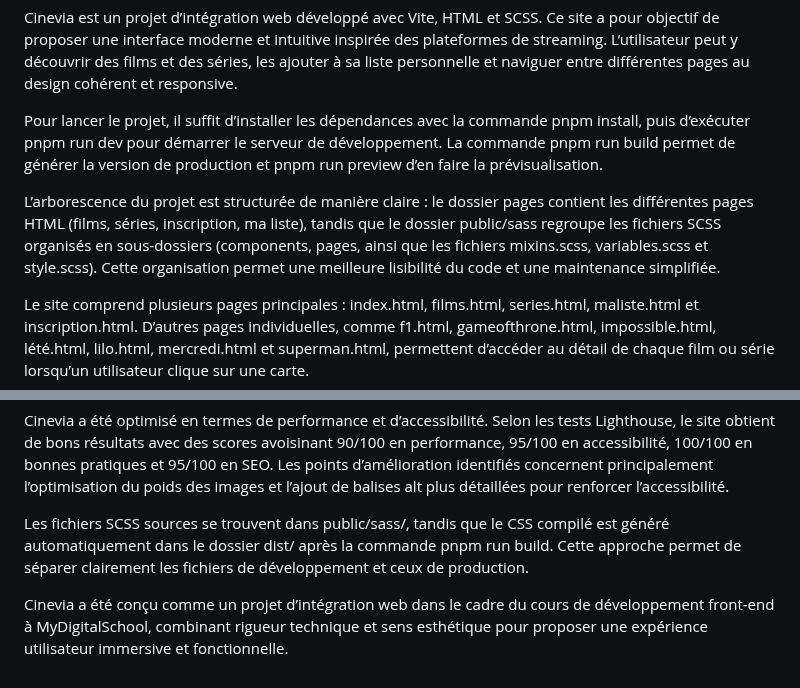
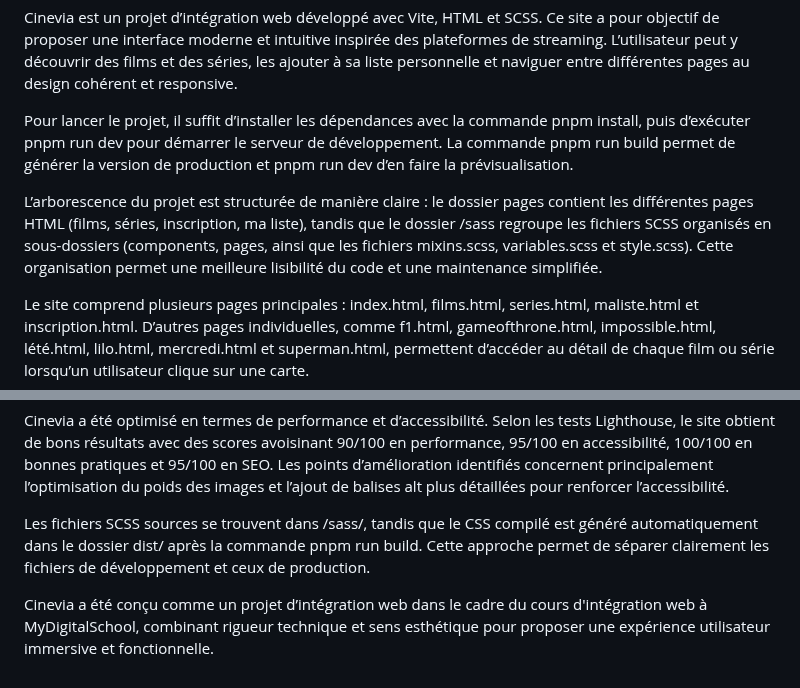
Before and after one commit to thomasdeb961/Cinevia, a Markdown page: README.md, 2 parts joined by grey strips. Drawn GitHub-style.

Commit message:
Fix SCSS paths and command descriptions in README
Corrected paths for SCSS and build commands in README.

```diff
--- a/README.md
+++ b/README.md
@@ -3,10 +3,10 @@ et intuitive inspirée des plateformes de streaming. L’utilisateur peut y déc
 et naviguer entre différentes pages au design cohérent et responsive.
 
 Pour lancer le projet, il suffit d’installer les dépendances avec la commande pnpm install, puis d’exécuter pnpm run dev pour démarrer le serveur
-de développement. La commande pnpm run build permet de générer la version de production et pnpm run preview d’en faire la prévisualisation.
+de développement. La commande pnpm run build permet de générer la version de production et pnpm run dev d’en faire la prévisualisation.
 
 L’arborescence du projet est structurée de manière claire : le dossier pages contient les différentes pages HTML (films, séries, inscription, ma liste),
-tandis que le dossier public/sass regroupe les fichiers SCSS organisés en sous-dossiers (components, pages, ainsi que les fichiers mixins.scss, variables.scss et style.scss).
+tandis que le dossier /sass regroupe les fichiers SCSS organisés en sous-dossiers (components, pages, ainsi que les fichiers mixins.scss, variables.scss et style.scss).
 Cette organisation permet une meilleure lisibilité du code et une maintenance simplifiée.
 
 Le site comprend plusieurs pages principales : index.html, films.html, series.html, maliste.html et inscription.html. D’autres pages individuelles,
@@ -26,8 +26,8 @@ Cinevia a été optimisé en termes de performance et d’accessibilité. Selon
 90/100 en performance, 95/100 en accessibilité, 100/100 en bonnes pratiques et 95/100 en SEO. Les points d’amélioration identifiés concernent principalement
 l’optimisation du poids des images et l’ajout de balises alt plus détaillées pour renforcer l’accessibilité.
 
-Les fichiers SCSS sources se trouvent dans public/sass/, tandis que le CSS compilé est généré automatiquement dans le dossier dist/ après la commande pnpm run build.
+Les fichiers SCSS sources se trouvent dans /sass/, tandis que le CSS compilé est généré automatiquement dans le dossier dist/ après la commande pnpm run build.
 Cette approche permet de séparer clairement les fichiers de développement et ceux de production.
 
-Cinevia a été conçu comme un projet d’intégration web dans le cadre du cours de développement front-end à MyDigitalSchool, combinant rigueur technique et
+Cinevia a été conçu comme un projet d’intégration web dans le cadre du cours d'intégration web à MyDigitalSchool, combinant rigueur technique et
 sens esthétique pour proposer une expérience utilisateur immersive et fonctionnelle.
```
